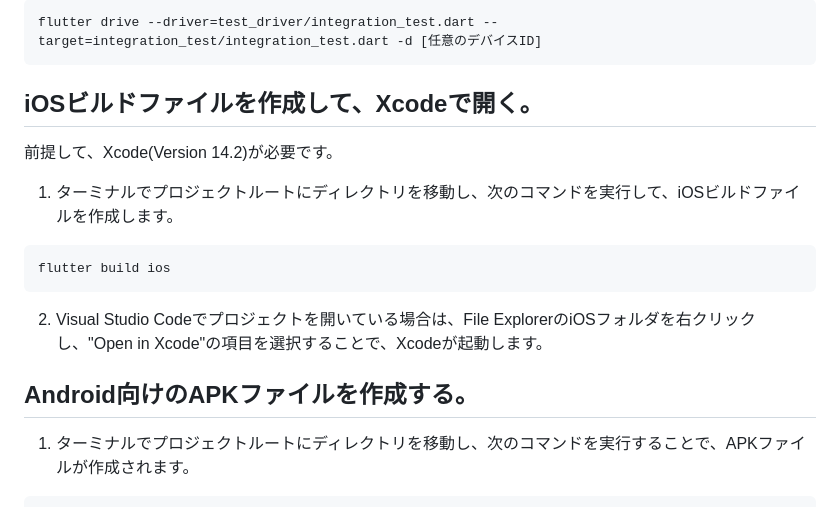
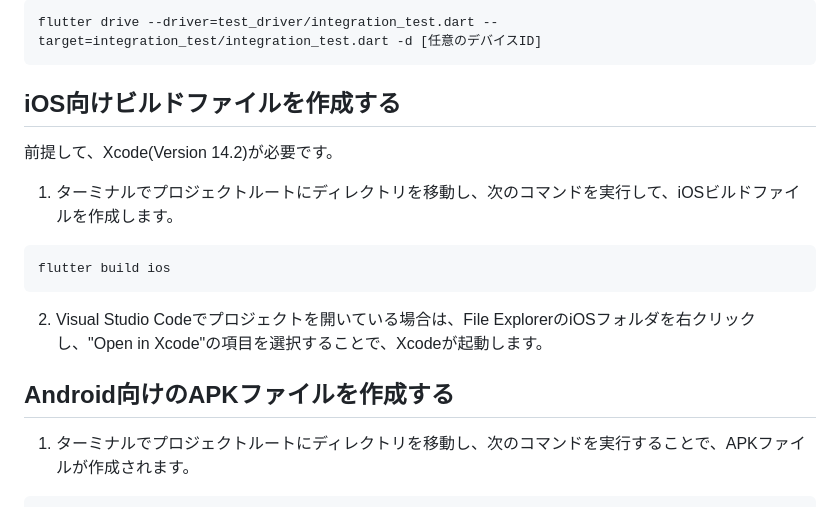
Before and after one commit to mi81ma/search_github, a Markdown page: README.md, the part around the change. Rendered like a GitHub page.

````diff
--- a/README.md
+++ b/README.md
@@ -68,7 +68,7 @@ flutter drive --driver=test_driver/integration_test.dart --target=integration_te
 ```
 
 
-## iOSビルドファイルを作成して、Xcodeで開く。
+## iOS向けビルドファイルを作成する
 前提して、Xcode(Version 14.2)が必要です。
 1. ターミナルでプロジェクトルートにディレクトリを移動し、次のコマンドを実行して、iOSビルドファイルを作成します。
 ```bash
@@ -77,7 +77,7 @@ flutter build ios
 2. Visual Studio Codeでプロジェクトを開いている場合は、File ExplorerのiOSフォルダを右クリックし、"Open in Xcode"の項目を選択することで、Xcodeが起動します。
 
 
-## Android向けのAPKファイルを作成する。
+## Android向けのAPKファイルを作成する
 1. ターミナルでプロジェクトルートにディレクトリを移動し、次のコマンドを実行することで、APKファイルが作成されます。
 ```bash
 flutter build apk --debug
````
